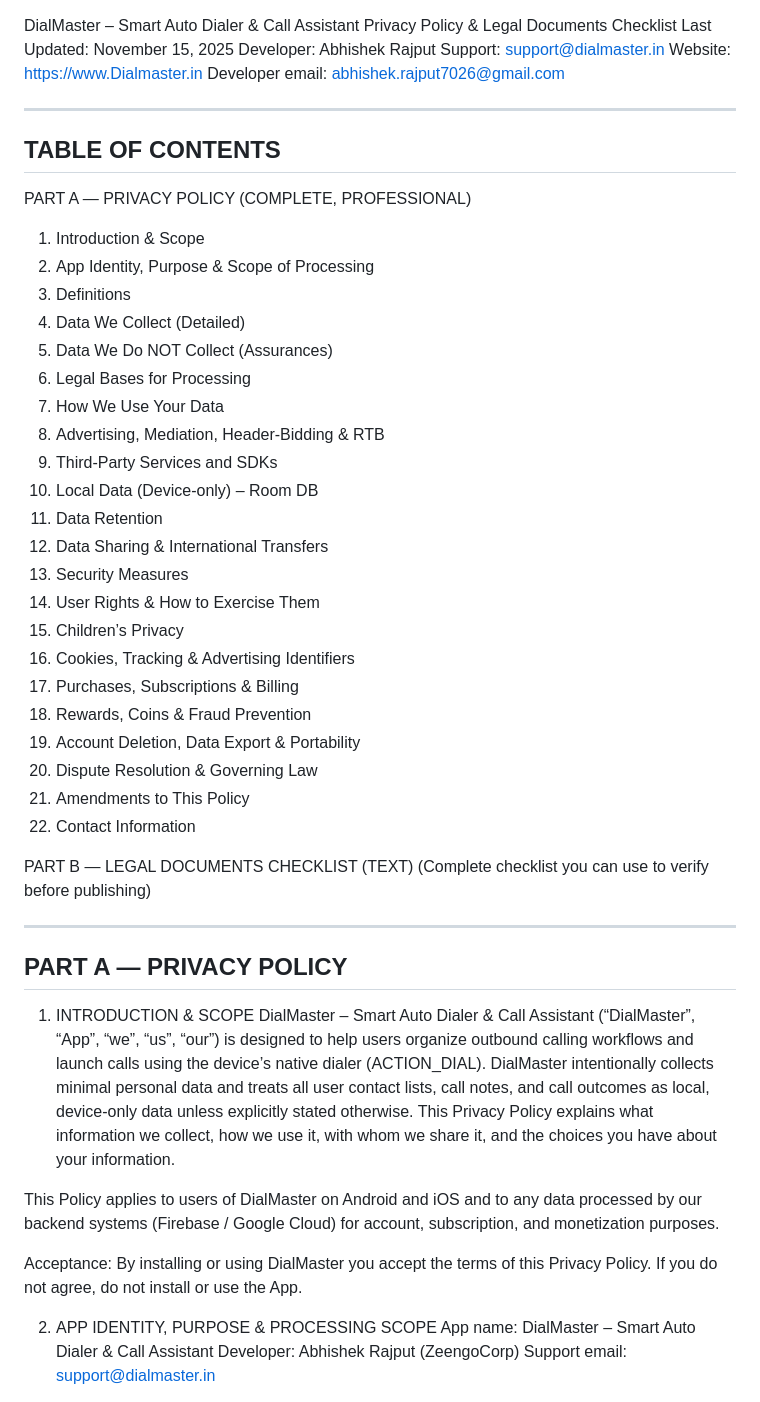
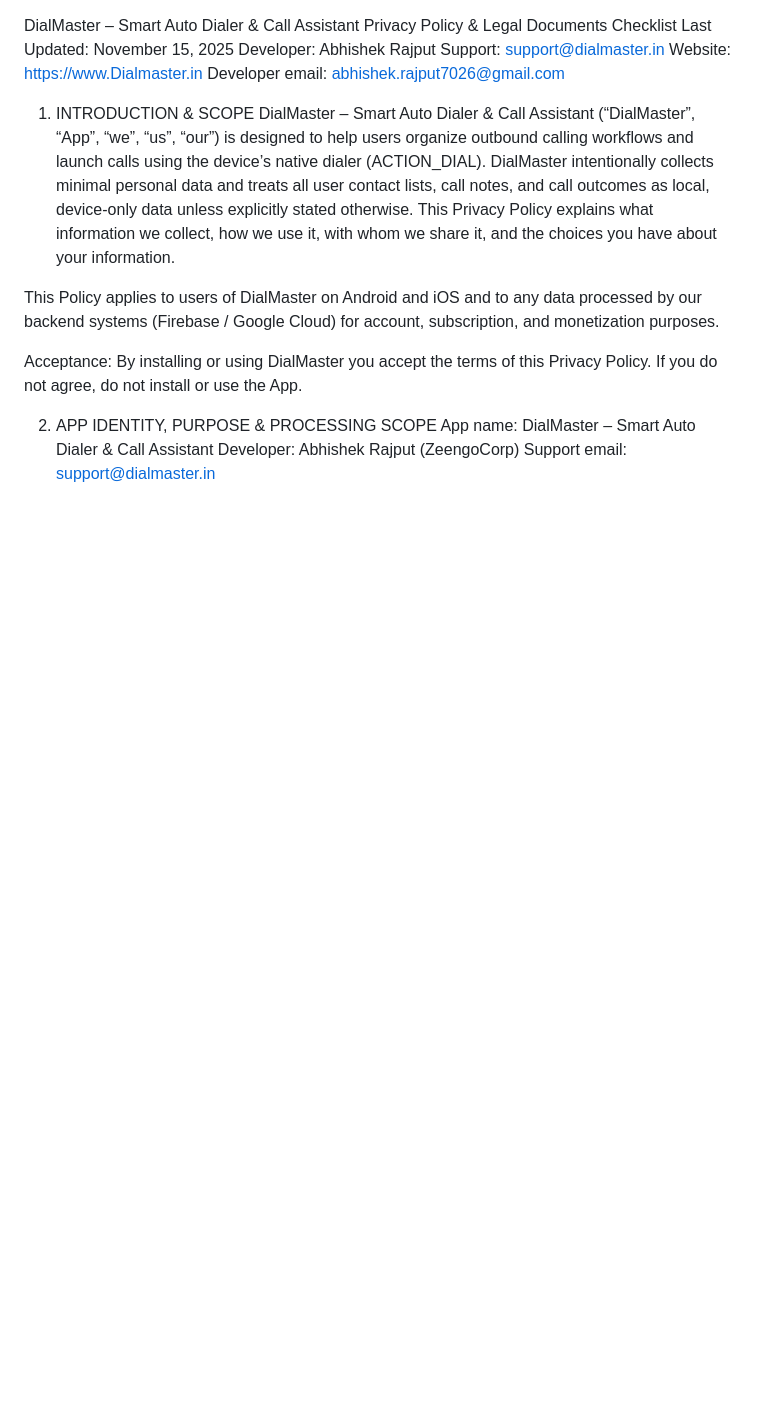
Before and after one commit to ZeengoCorpInnovations/Dial-Master-Smart-Auto-Dialer-Call-Assistant, a Markdown page: privacy-policy.md, the part around the change. Drawn GitHub-style; blank space fills up the shorter version.

```diff
--- a/privacy-policy.md
+++ b/privacy-policy.md
@@ -5,41 +5,6 @@ Developer: Abhishek Rajput
 Support: support@dialmaster.in
 Website: https://www.Dialmaster.in
 Developer email: abhishek.rajput7026@gmail.com
-
-----------------------------------------------------------------------
-TABLE OF CONTENTS
-----------------------------------------------------------------------
-
-PART A — PRIVACY POLICY (COMPLETE, PROFESSIONAL)
-1. Introduction & Scope
-2. App Identity, Purpose & Scope of Processing
-3. Definitions
-4. Data We Collect (Detailed)
-5. Data We Do NOT Collect (Assurances)
-6. Legal Bases for Processing
-7. How We Use Your Data
-8. Advertising, Mediation, Header‑Bidding & RTB
-9. Third‑Party Services and SDKs
-10. Local Data (Device‑only) – Room DB
-11. Data Retention
-12. Data Sharing & International Transfers
-13. Security Measures
-14. User Rights & How to Exercise Them
-15. Children’s Privacy
-16. Cookies, Tracking & Advertising Identifiers
-17. Purchases, Subscriptions & Billing
-18. Rewards, Coins & Fraud Prevention
-19. Account Deletion, Data Export & Portability
-20. Dispute Resolution & Governing Law
-21. Amendments to This Policy
-22. Contact Information
-
-PART B — LEGAL DOCUMENTS CHECKLIST (TEXT)
-(Complete checklist you can use to verify before publishing)
-
-----------------------------------------------------------------------
-PART A — PRIVACY POLICY
-----------------------------------------------------------------------
 
 1. INTRODUCTION & SCOPE
 DialMaster – Smart Auto Dialer & Call Assistant (“DialMaster”, “App”, “we”, “us”, “our”) is designed to help users organize outbound calling workflows and launch calls using the device’s native dialer (ACTION_DIAL). DialMaster intentionally collects minimal personal data and treats all user contact lists, call notes, and call outcomes as local, device‑only data unless explicitly stated otherwise. This Privacy Policy explains what information we collect, how we use it, with whom we share it, and the choices you have about your information.
```
